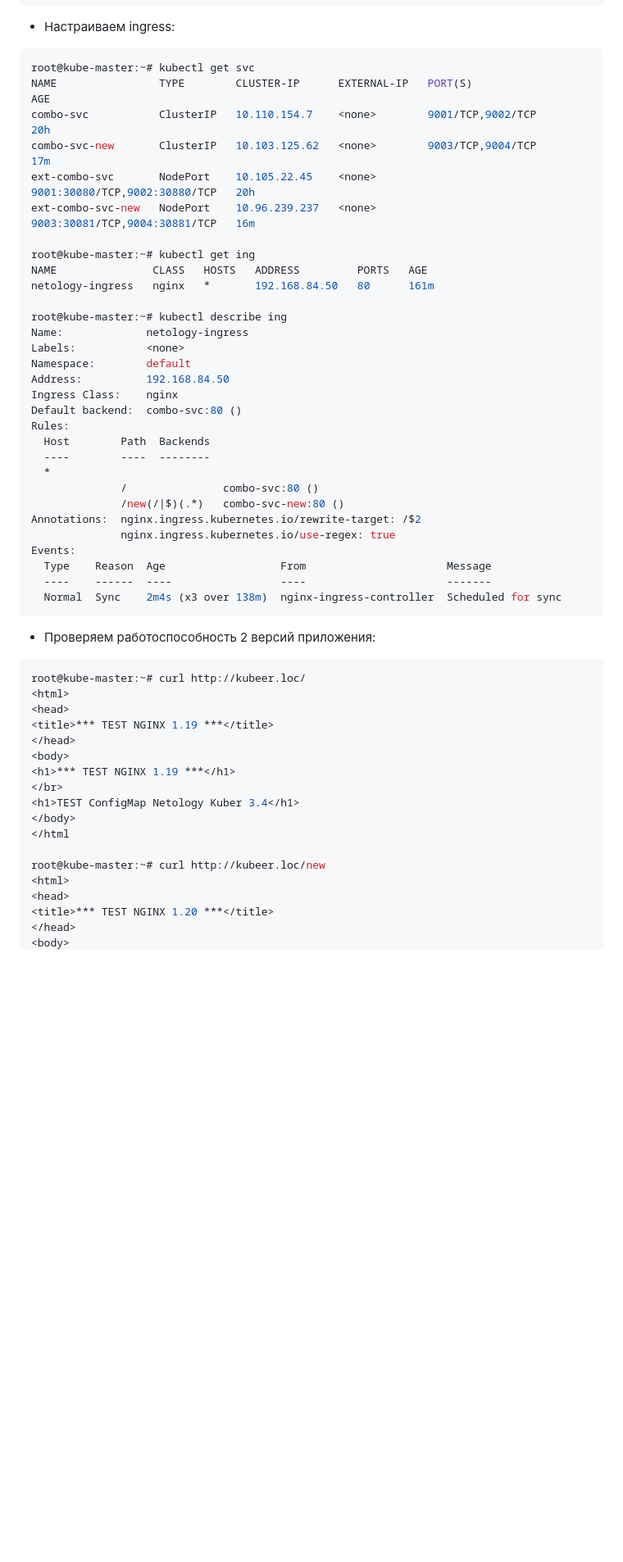
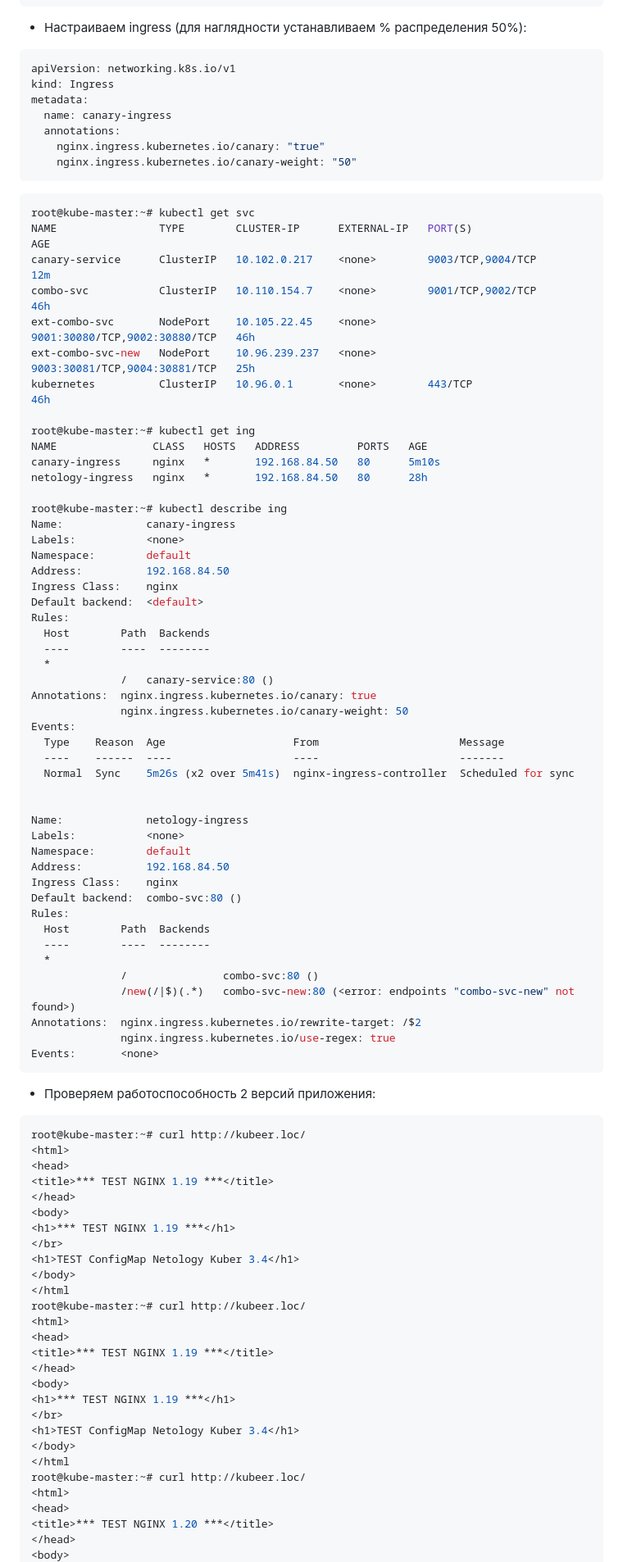
Before and after one commit to AleksTurbo/devops-netology, a Markdown page: HomeWork 13 Kuber 3.4.md, the part around the change printed below. Shown: that part at 82% size. Drawn GitHub-style; blank space fills up the shorter version.

Commit message:
HW Kuber 3.4 Fix

````diff
--- a/HomeWork 13 Kuber 3.4.md
+++ b/HomeWork 13 Kuber 3.4.md
@@ -264,21 +264,52 @@ root@kube-master:~# kubectl apply -f '/root/ext-combo-svc-new.yaml'
 service/ext-combo-svc-new created
 ```
 
-- Настраиваем ingress:
+- Настраиваем ingress (для наглядности устанавливаем % распределения 50%):
+
+```yaml
+apiVersion: networking.k8s.io/v1
+kind: Ingress
+metadata:
+  name: canary-ingress
+  annotations:
+    nginx.ingress.kubernetes.io/canary: "true"
+    nginx.ingress.kubernetes.io/canary-weight: "50"
+```
 
 ```bash
 root@kube-master:~# kubectl get svc
 NAME                TYPE        CLUSTER-IP      EXTERNAL-IP   PORT(S)                         AGE
-combo-svc           ClusterIP   10.110.154.7    <none>        9001/TCP,9002/TCP               20h
-combo-svc-new       ClusterIP   10.103.125.62   <none>        9003/TCP,9004/TCP               17m
-ext-combo-svc       NodePort    10.105.22.45    <none>        9001:30080/TCP,9002:30880/TCP   20h
-ext-combo-svc-new   NodePort    10.96.239.237   <none>        9003:30081/TCP,9004:30881/TCP   16m
+canary-service      ClusterIP   10.102.0.217    <none>        9003/TCP,9004/TCP               12m
+combo-svc           ClusterIP   10.110.154.7    <none>        9001/TCP,9002/TCP               46h
+ext-combo-svc       NodePort    10.105.22.45    <none>        9001:30080/TCP,9002:30880/TCP   46h
+ext-combo-svc-new   NodePort    10.96.239.237   <none>        9003:30081/TCP,9004:30881/TCP   25h
+kubernetes          ClusterIP   10.96.0.1       <none>        443/TCP                         46h
 
 root@kube-master:~# kubectl get ing
 NAME               CLASS   HOSTS   ADDRESS         PORTS   AGE
-netology-ingress   nginx   *       192.168.84.50   80      161m
+canary-ingress     nginx   *       192.168.84.50   80      5m10s
+netology-ingress   nginx   *       192.168.84.50   80      28h
 
 root@kube-master:~# kubectl describe ing
+Name:             canary-ingress
+Labels:           <none>
+Namespace:        default
+Address:          192.168.84.50
+Ingress Class:    nginx
+Default backend:  <default>
+Rules:
+  Host        Path  Backends
+  ----        ----  --------
+  *
+              /   canary-service:80 ()
+Annotations:  nginx.ingress.kubernetes.io/canary: true
+              nginx.ingress.kubernetes.io/canary-weight: 50
+Events:
+  Type    Reason  Age                    From                      Message
+  ----    ------  ----                   ----                      -------
+  Normal  Sync    5m26s (x2 over 5m41s)  nginx-ingress-controller  Scheduled for sync
+
+
 Name:             netology-ingress
 Labels:           <none>
 Namespace:        default
@@ -290,13 +321,10 @@ Rules:
   ----        ----  --------
   *
               /               combo-svc:80 ()
-              /new(/|$)(.*)   combo-svc-new:80 ()
+              /new(/|$)(.*)   combo-svc-new:80 (<error: endpoints "combo-svc-new" not found>)
 Annotations:  nginx.ingress.kubernetes.io/rewrite-target: /$2
               nginx.ingress.kubernetes.io/use-regex: true
-Events:
-  Type    Reason  Age                  From                      Message
-  ----    ------  ----                 ----                      -------
-  Normal  Sync    2m4s (x3 over 138m)  nginx-ingress-controller  Scheduled for sync
+Events:       <none>
 ```
 
 - Проверяем работоспособность 2 версий приложения:
@@ -313,8 +341,18 @@ root@kube-master:~# curl http://kubeer.loc/
 <h1>TEST ConfigMap Netology Kuber 3.4</h1>
 </body>
 </html
-
-root@kube-master:~# curl http://kubeer.loc/new
+root@kube-master:~# curl http://kubeer.loc/
+<html>
+<head>
+<title>*** TEST NGINX 1.19 ***</title>
+</head>
+<body>
+<h1>*** TEST NGINX 1.19 ***</h1>
+</br>
+<h1>TEST ConfigMap Netology Kuber 3.4</h1>
+</body>
+</html
+root@kube-master:~# curl http://kubeer.loc/
 <html>
 <head>
 <title>*** TEST NGINX 1.20 ***</title>
````
Also changed, not shown: other parts of HomeWork 13 Kuber 3.4.md (+17 -1 lines), img/HW 13 K8S 3.4 canary 1.19.png (added), img/HW 13 K8S 3.4 canary 1.20.png (added), 1 other file.
